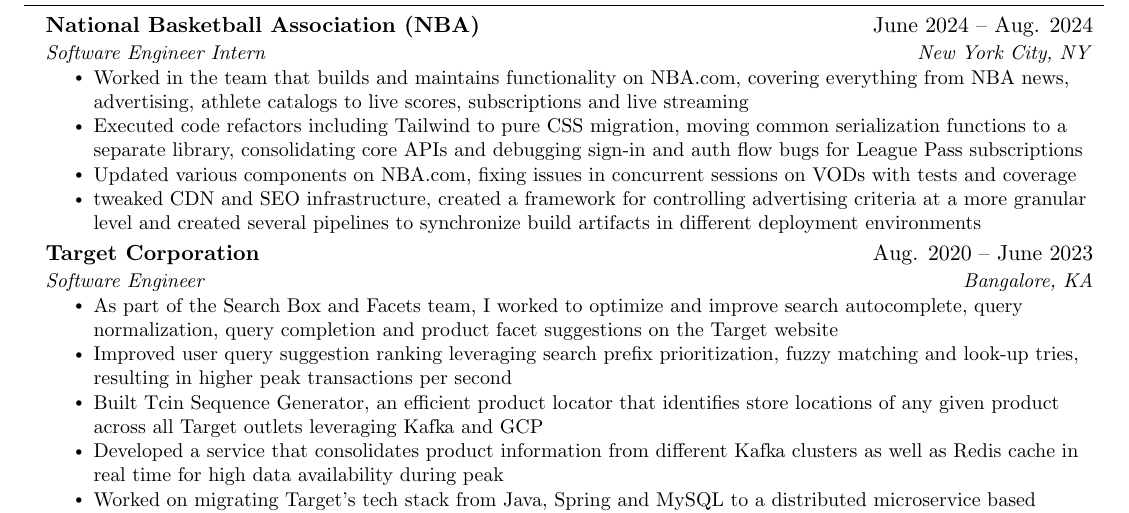
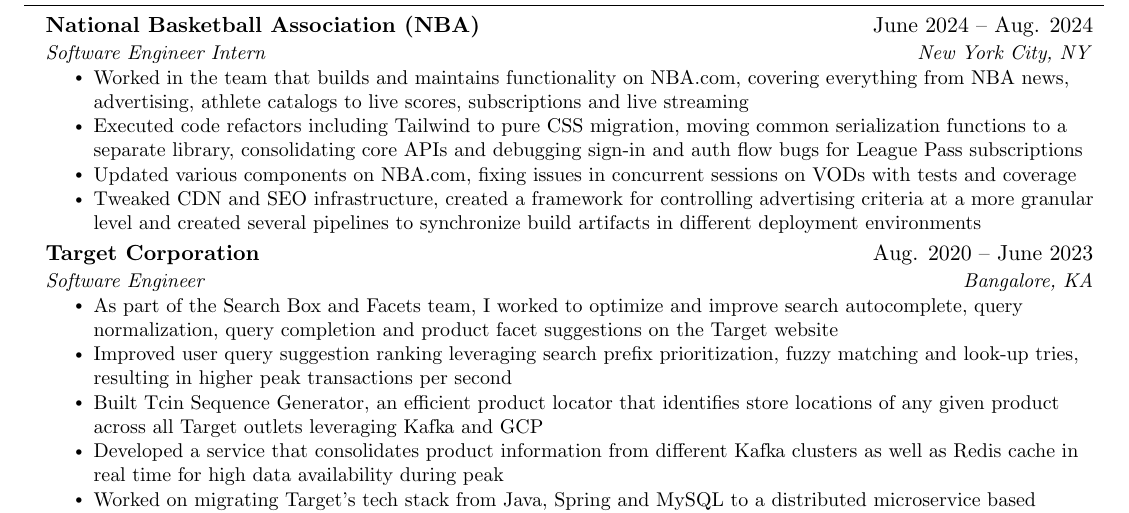
Before and after one commit to anushaa51/anushaa51.github.io, a LaTeX CV (assets/resume.tex): part of the page, cut so that both start at the same text. Compiled offline with pdfLaTeX.

Commit message:
Fix typo

```diff
--- a/assets/resume.tex
+++ b/assets/resume.tex
@@ -142,7 +142,7 @@
         \resumeItem{Worked in the team that builds and maintains functionality on NBA.com, covering everything from NBA news, advertising, athlete catalogs to live scores, subscriptions and live streaming}
         \resumeItem{Executed code refactors including Tailwind to pure CSS migration, moving common serialization functions to a separate library, consolidating core APIs and debugging sign-in and auth flow bugs for League Pass subscriptions}
         \resumeItem{Updated various components on NBA.com, fixing issues in concurrent sessions on VODs with tests and coverage}
-        \resumeItem{tweaked CDN and SEO infrastructure, created a framework for controlling advertising criteria at a more granular level and created several pipelines to synchronize build artifacts in different deployment environments}
+        \resumeItem{Tweaked CDN and SEO infrastructure, created a framework for controlling advertising criteria at a more granular level and created several pipelines to synchronize build artifacts in different deployment environments}
       \resumeItemListEnd
 
     \resumeSubheading
```
Also changed, not shown: _config.yml (+1 -1 lines), assets/resume.pdf.
